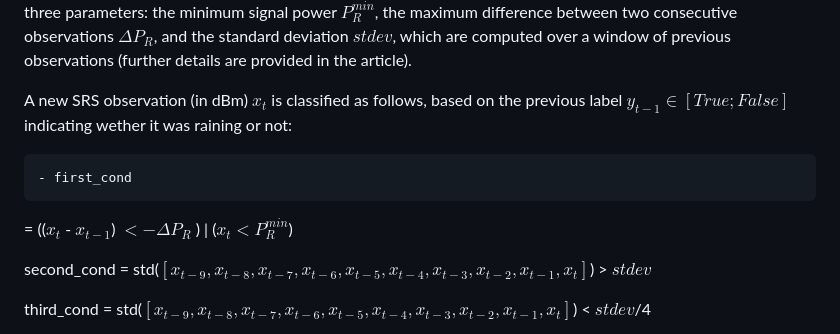
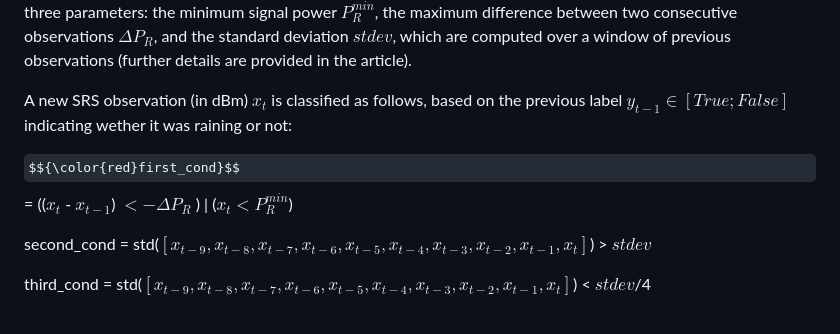
Before and after one commit to cosmiclabunige/SRS_dataset_88_days, a Markdown page: README.md, the part around the change. Rendered like a GitHub page; some formulas as TeX source.

````diff
--- a/README.md
+++ b/README.md
@@ -33,10 +33,7 @@ It works as an anomaly detection algorithm where we consider as normal data the
 
 A new SRS observation (in dBm) $x_t$ is classified as follows, based on the previous label $y_{t-1} \in [True; False]$ indicating wether it was raining or not:
 
-```diff
-- first_cond
-```
-= (($x_t$ - $x_{t-1}$) $<-\Delta P_R$ ) | ($x_t < P_R^{min}$)
+$${\color{red}first_cond}$$= (($x_t$ - $x_{t-1}$) $<-\Delta P_R$ ) | ($x_t < P_R^{min}$)
 
 <span style="color: red;"> second_cond </span> = std($[x_{t-9}, x_{t-8}, x_{t-7}, x_{t-6}, x_{t-5}, x_{t-4}, x_{t-3}, x_{t-2}, x_{t-1}, x_{t}]$) > $stdev$
 
````
